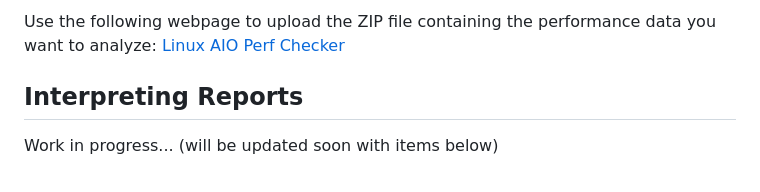
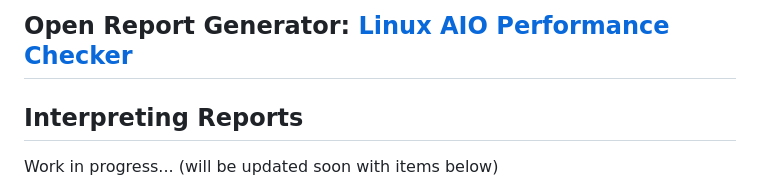
Before and after one commit to samatild/LinuxAiOPerf, a Markdown page: README.md, the part around one of its changes. Rendered like a GitHub page.

Commit message:
highlighting Report Generator

```diff
--- a/README.md
+++ b/README.md
@@ -44,5 +44,5 @@ Linux AIO Performance Checker is a web application built with Flask that allows
 
-Use the following webpage to upload the ZIP file containing the performance data you want to analyze: [Linux AIO Perf Checker](https://linuxaioperf.matildes.dev/)
+## Open Report Generator: [Linux AIO Performance Checker](https://linuxaioperf.matildes.dev/)
 
 ## Interpreting Reports
 
```
Also changed, not shown: other parts of README.md (+1 -1 lines).
